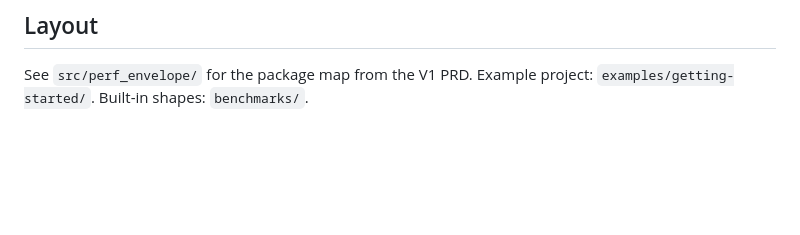
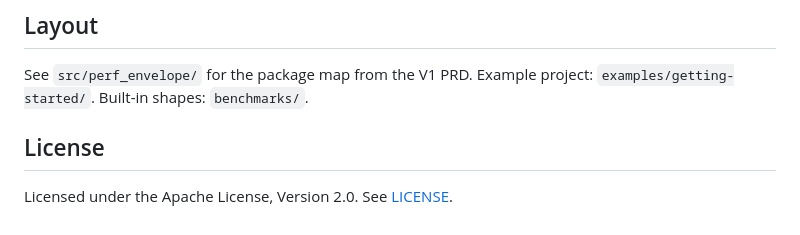
Before and after one commit to shekhartata/performance-engine, a Markdown page: README.md, the part around the change. Rendered like a GitHub page; blank space fills up the shorter version.

Commit message:
Point the README at the Apache 2.0 license.
Co-authored-by: Cursor <cursoragent@cursor.com>

```diff
--- a/README.md
+++ b/README.md
@@ -193,3 +193,7 @@ On macOS, XGBoost needs `libomp` (`brew install libomp`). If the native library
 ## Layout
 
 See `src/perf_envelope/` for the package map from the V1 PRD. Example project: `examples/getting-started/`. Built-in shapes: `benchmarks/`.
+
+## License
+
+Licensed under the Apache License, Version 2.0. See [LICENSE](LICENSE).
```
